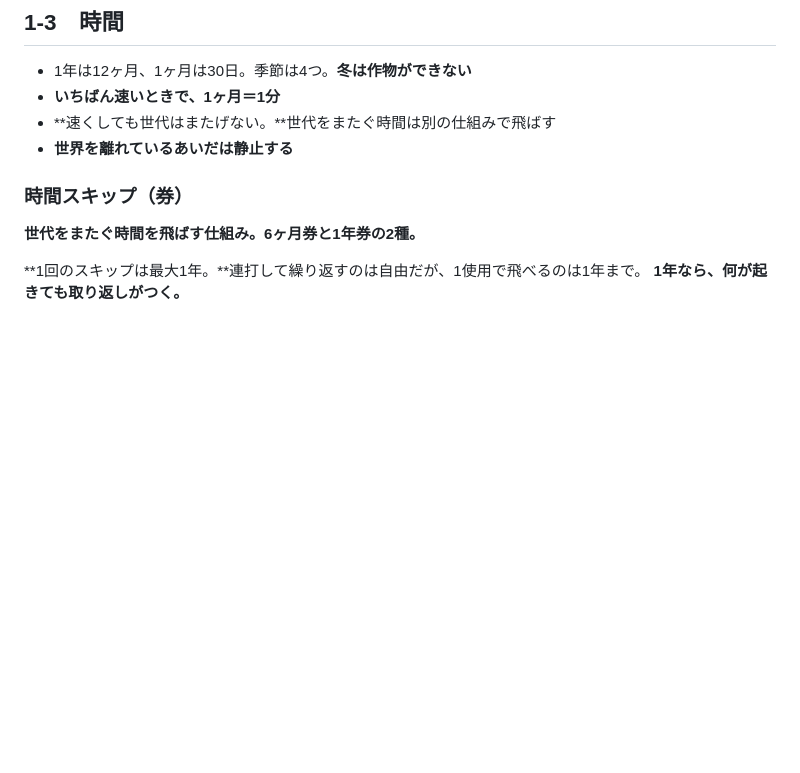
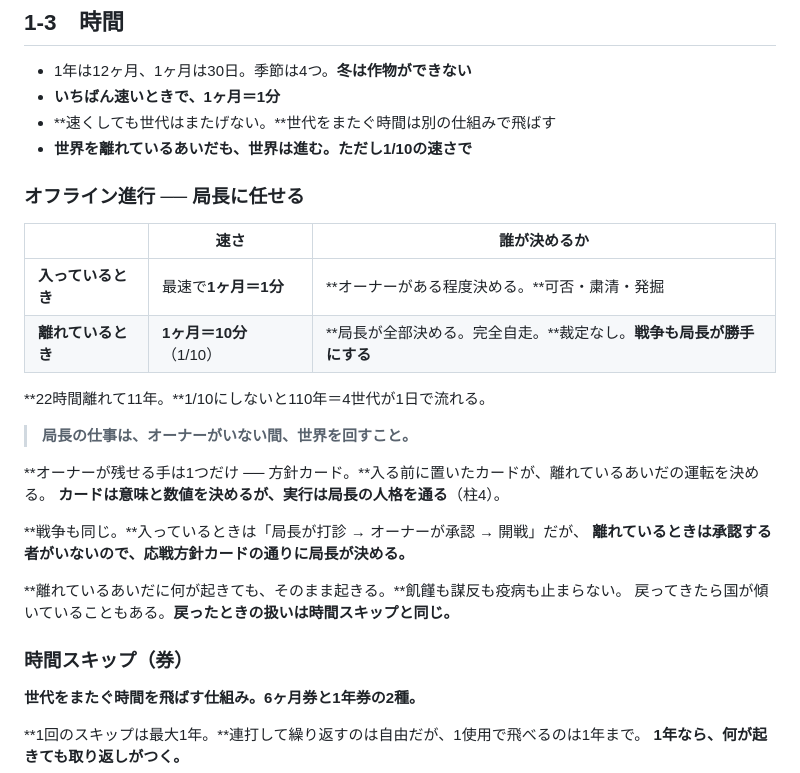
Before and after one commit to 159265moneys/zoushoku-world-sim, a Markdown page: 正典-統合ver.md, the part around the change. Rendered like a GitHub page; blank space fills up the shorter version.

```diff
--- a/正典-統合ver.md
+++ b/正典-統合ver.md
@@ -31,7 +31,27 @@
 - 1年は12ヶ月、1ヶ月は30日。季節は4つ。**冬は作物ができない**
 - **いちばん速いときで、1ヶ月＝1分**
 - **速くしても世代はまたげない。**世代をまたぐ時間は別の仕組みで飛ばす
-- **世界を離れているあいだは静止する**
+- **世界を離れているあいだも、世界は進む。ただし1/10の速さで**
+
+### オフライン進行 ── 局長に任せる
+
+| | 速さ | 誰が決めるか |
+|---|---|---|
+| **入っているとき** | 最速で**1ヶ月＝1分** | **オーナーがある程度決める。**可否・粛清・発掘 |
+| **離れているとき** | **1ヶ月＝10分**（1/10） | **局長が全部決める。完全自走。**裁定なし。**戦争も局長が勝手にする** |
+
+**22時間離れて11年。**1/10にしないと110年＝4世代が1日で流れる。
+
+> **局長の仕事は、オーナーがいない間、世界を回すこと。**
+
+**オーナーが残せる手は1つだけ ── 方針カード。**入る前に置いたカードが、離れているあいだの運転を決める。
+**カードは意味と数値を決めるが、実行は局長の人格を通る**（柱4）。
+
+**戦争も同じ。**入っているときは「局長が打診 → オーナーが承認 → 開戦」だが、
+**離れているときは承認する者がいないので、応戦方針カードの通りに局長が決める。**
+
+**離れているあいだに何が起きても、そのまま起きる。**飢饉も謀反も疫病も止まらない。
+戻ってきたら国が傾いていることもある。**戻ったときの扱いは時間スキップと同じ。**
 
 ### 時間スキップ（券）
 
```
Also changed, not shown: 正典-実装.md (+3 -1 lines), 正典.md (+40 -2 lines).
